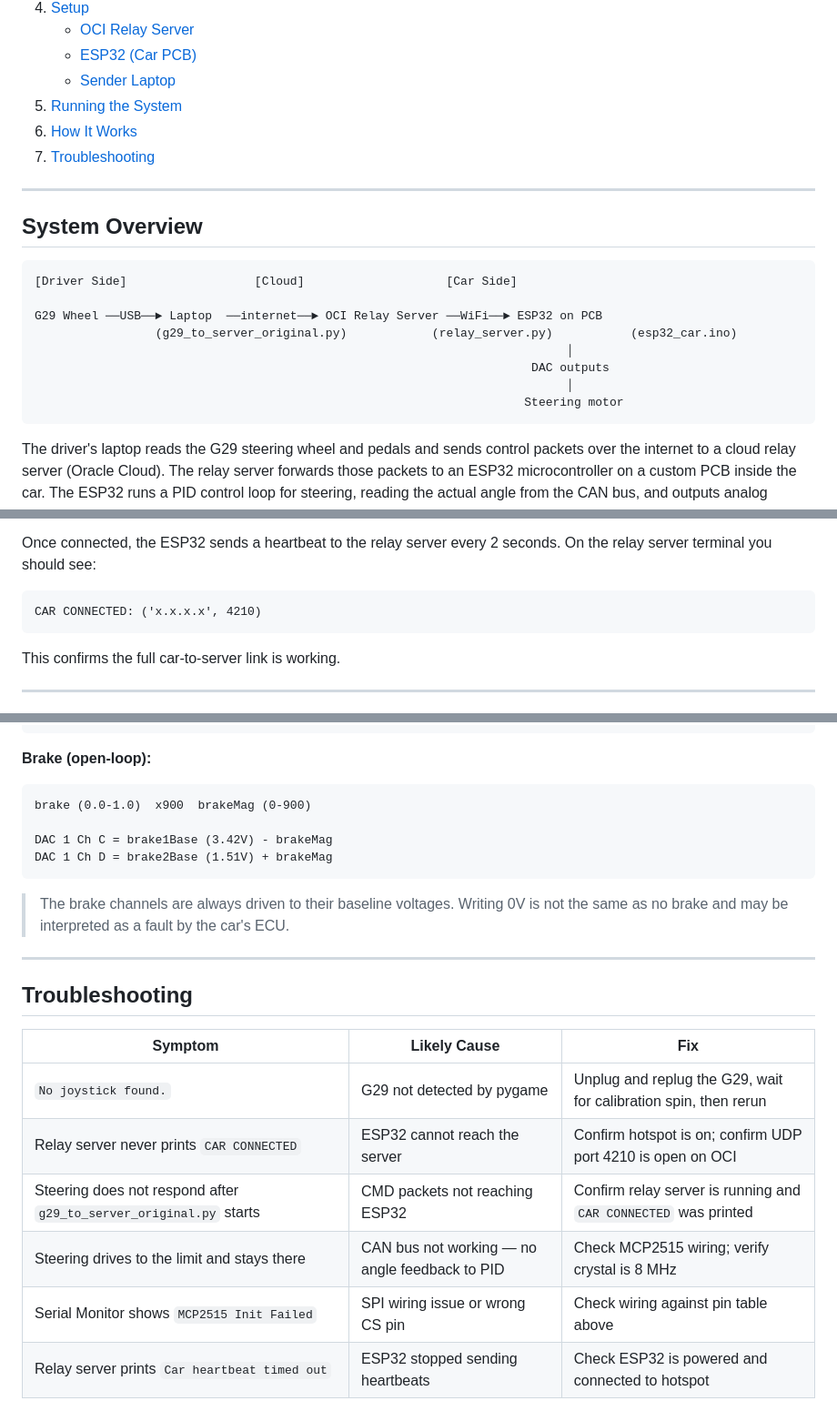
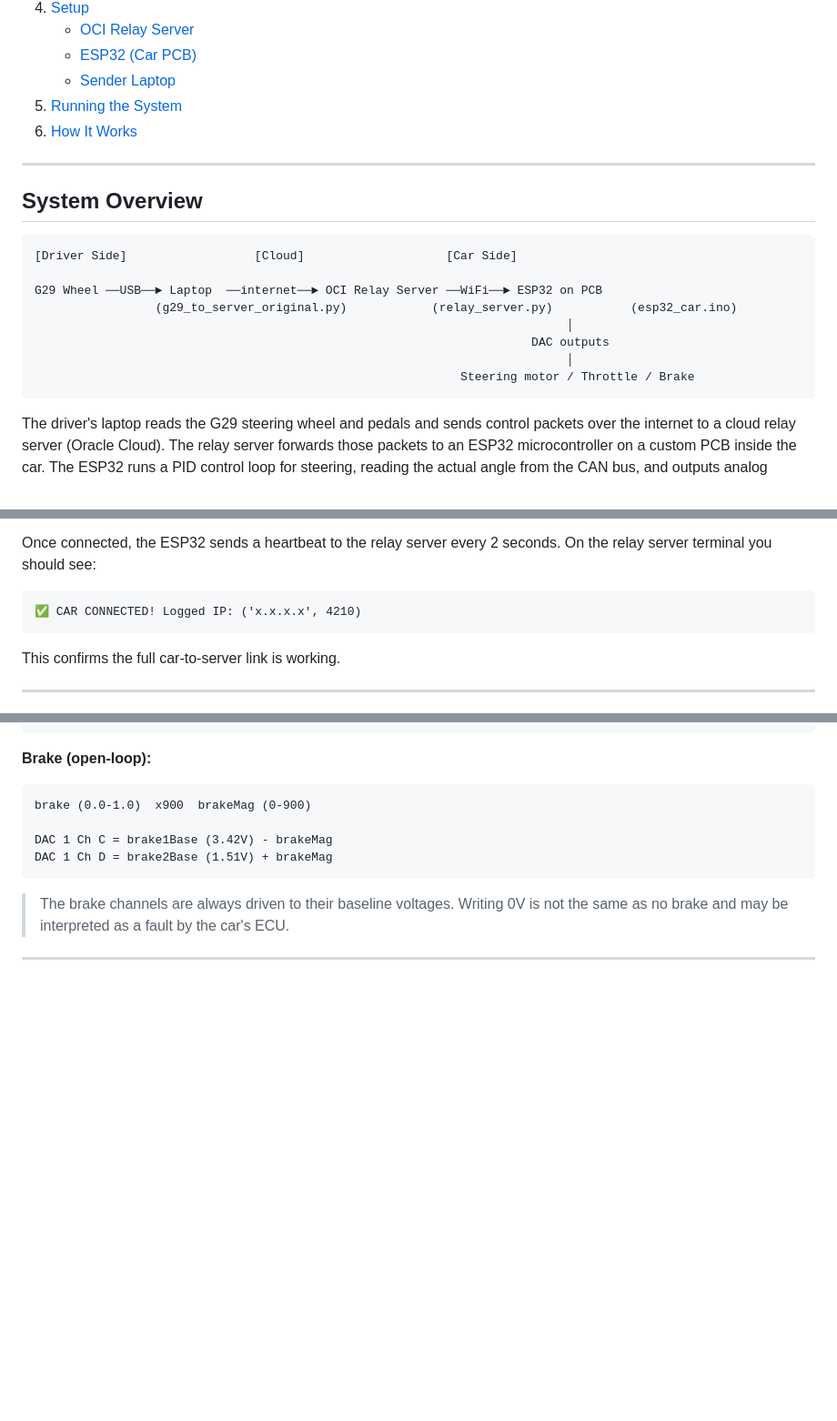
Before and after one commit to lilinguyen015-sys/Capstone-Spring-2026, a Markdown page: README.md, 3 parts joined by grey strips. Shown at 91% size. Rendered like a GitHub page; blank space fills up the shorter version.

Commit message:
updated readme to match final code

````diff
--- a/README.md
+++ b/README.md
@@ -17,7 +15,6 @@ A system that allows a person to remotely steer, accelerate, and brake a real ca
    - [Sender Laptop](#3-sender-laptop)
 5. [Running the System](#running-the-system)
 6. [How It Works](#how-it-works)
-7. [Troubleshooting](#troubleshooting)
 
 ---
 
@@ -31,7 +28,7 @@ G29 Wheel ──USB──► Laptop  ──internet──► OCI Relay Server
                                                                            │
                                                                       DAC outputs
                                                                            │
-                                                                     Steering motor
+                                                            Steering motor / Throttle / Brake
 ```
 
 The driver's laptop reads the G29 steering wheel and pedals and sends control packets over the internet to a cloud relay server (Oracle Cloud). The relay server forwards those packets to an ESP32 microcontroller on a custom PCB inside the car. The ESP32 runs a PID control loop for steering, reading the actual angle from the CAN bus, and outputs analog voltages through DACs to drive the steering motor, throttle, and brake actuators.
@@ -160,7 +157,7 @@ UDP listening on port: 4210
 Once connected, the ESP32 sends a heartbeat to the relay server every 2 seconds. On the relay server terminal you should see:
 
 ```
-CAR CONNECTED: ('x.x.x.x', 4210)
+✅ CAR CONNECTED! Logged IP: ('x.x.x.x', 4210)
 ```
 
 This confirms the full car-to-server link is working.
@@ -256,14 +253,3 @@ DAC 1 Ch D = brake2Base (1.51V) + brakeMag
 > The brake channels are always driven to their baseline voltages. Writing 0V is not the same as no brake and may be interpreted as a fault by the car's ECU.
 
 ---
-
-## Troubleshooting
-
-| Symptom | Likely Cause | Fix |
-|---|---|---|
-| `No joystick found.` | G29 not detected by pygame | Unplug and replug the G29, wait for calibration spin, then rerun |
-| Relay server never prints `CAR CONNECTED` | ESP32 cannot reach the server | Confirm hotspot is on; confirm UDP port 4210 is open on OCI |
-| Steering does not respond after `g29_to_server_original.py` starts | CMD packets not reaching ESP32 | Confirm relay server is running and `CAR CONNECTED` was printed |
-| Steering drives to the limit and stays there | CAN bus not working — no angle feedback to PID | Check MCP2515 wiring; verify crystal is 8 MHz |
-| Serial Monitor shows `MCP2515 Init Failed` | SPI wiring issue or wrong CS pin | Check wiring against pin table above |
-| Relay server prints `Car heartbeat timed out` | ESP32 stopped sending heartbeats | Check ESP32 is powered and connected to hotspot |
````
Also changed, not shown: other parts of README.md (+1 -3 lines).
